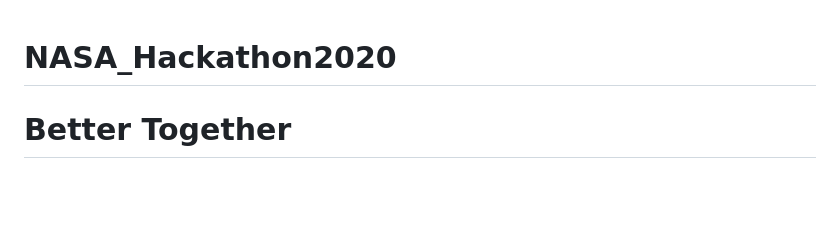
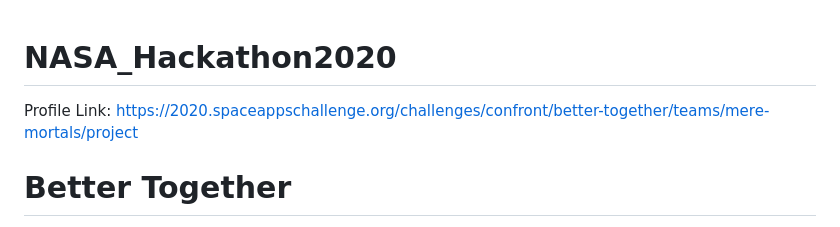
Before and after one commit to coder-backend/NASA-Hackathon2020, a Markdown page: README.md, the part around the change. Drawn GitHub-style; blank space fills up the shorter version.

```diff
--- a/README.md
+++ b/README.md
@@ -1,4 +1,6 @@
 # NASA_Hackathon2020
+
+Profile Link: [https://2020.spaceappschallenge.org/challenges/confront/better-together/teams/mere-mortals/project](https://2020.spaceappschallenge.org/challenges/confront/better-together/teams/mere-mortals/project)
 
 # Better Together
 Click [here](https://www.youtube.com/watch?v=LYBaioS2f00&feature=youtu.be&ab_channel=TowardsAI) to see implementation of our project
```
